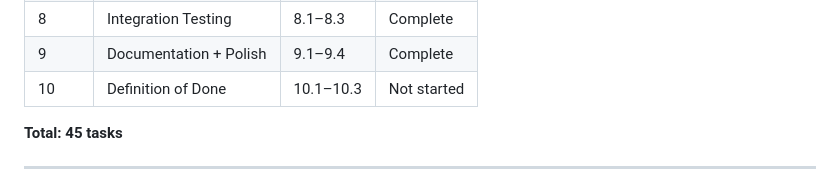
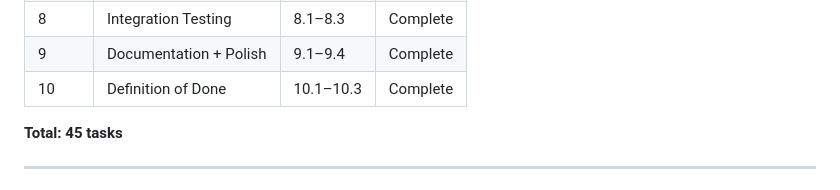
Before and after one commit to MrMoshkovitz/Popcorn-Whatsout, a Markdown page: master-plan.md, the part around one of its changes. GitHub-like rendering.

Commit message:
chore: verify v0.1 Definition of Done — all criteria met

```diff
--- a/master-plan.md
+++ b/master-plan.md
@@ -22,7 +22,7 @@
 | 7 | Cron + Docs | 7.1–7.4 | Complete |
 | 8 | Integration Testing | 8.1–8.3 | Complete |
 | 9 | Documentation + Polish | 9.1–9.4 | Complete |
-| 10 | Definition of Done | 10.1–10.3 | Not started |
+| 10 | Definition of Done | 10.1–10.3 | Complete |
 
 **Total: 45 tasks**
 
```
Also changed, not shown: other parts of master-plan.md (+3 -3 lines).
